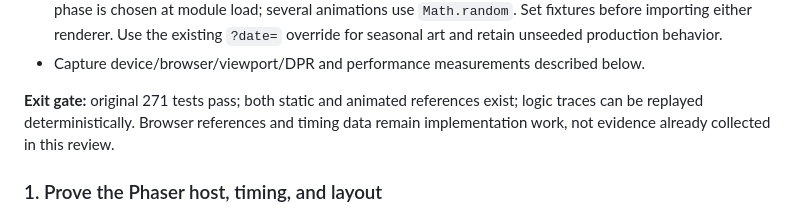
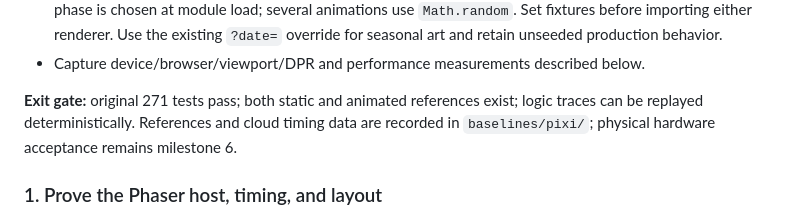
Before and after one commit to skogdoom/martian-vs-martian, a Markdown page: PHASER_MIGRATION.md, the part around one of its changes. GitHub-like rendering.

```diff
--- a/PHASER_MIGRATION.md
+++ b/PHASER_MIGRATION.md
@@ -101,8 +110,8 @@ performance baseline captured before modifying the renderer.
 - Capture device/browser/viewport/DPR and performance measurements described below.
 
 **Exit gate:** original 271 tests pass; both static and animated references exist;
-logic traces can be replayed deterministically. Browser references and timing data
-remain implementation work, not evidence already collected in this review.
+logic traces can be replayed deterministically. References and cloud timing data
+are recorded in `baselines/pixi/`; physical hardware acceptance remains milestone 6.
 
 ### 1. Prove the Phaser host, timing, and layout
 
```
Also changed, not shown: other parts of PHASER_MIGRATION.md (+44 -8 lines), README.md (+16 -0 lines), docs/phaser-host/README.md (added, +109 -0 lines), docs/phaser-host/extra-sky.png (added), docs/phaser-host/portrait.png (added), docs/phaser-host/preview.png (added), 11 other files.
